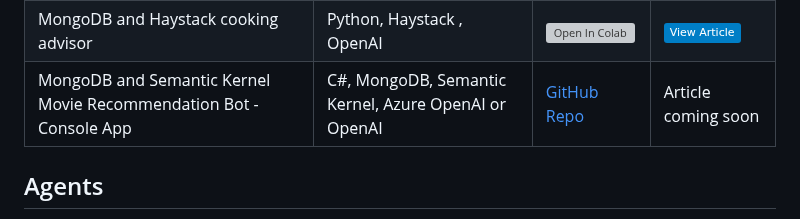
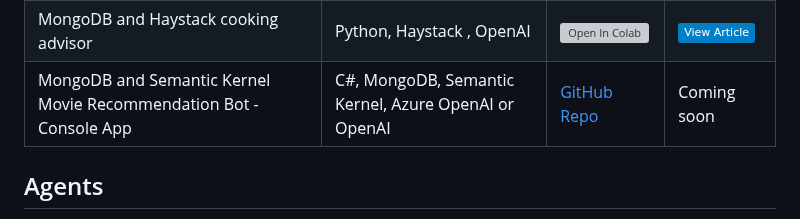
Before and after one commit to mongodb-developer/GenAI-Showcase, a Markdown page: README.md, the part around the change. Rendered like a GitHub page; badges without logos; grey boxes are pictures that could not be loaded.

Commit message:
Update README.md to keep coming soon consistent

```diff
--- a/README.md
+++ b/README.md
@@ -57,7 +57,7 @@ This section contains examples of use cases that are commonly seen in industry-f
 | RAG Pipeline | Python, MongoDB, Gemma2, KeraNLP | [![Open In Colab](https://colab.research.google.com/assets/colab-badge.svg)](https://colab.research.google.com/github/mongodb-developer/GenAI-Showcase/blob/main/notebooks/rag/rag_pipeline_kerasnlp_mongodb_gemma2.ipynb) |
 | RAG Pipeline with Open Models| Python, MongoDB, Gemma2, Hugging Face | [![Open In Colab](https://colab.research.google.com/assets/colab-badge.svg)](https://colab.research.google.com/github/mongodb-developer/GenAI-Showcase/blob/main/notebooks/rag/rag_with_gemma2_mongodb_open_models.ipynb) |
 | MongoDB and Haystack cooking advisor| Python, Haystack , OpenAI | [![Open In Colab](https://colab.research.google.com/assets/colab-badge.svg)](https://colab.research.google.com/github/mongodb-developer/GenAI-Showcase/blob/main/notebooks/rag/haystack_mongodb_cooking_advisor_pipeline.ipynb)| [![View Article](https://img.shields.io/badge/View%20Article-blue)](https://www.mongodb.com/developer/products/atlas/haystack-ai-mongodb-atlas-vector-demo)|
-| MongoDB and Semantic Kernel Movie Recommendation Bot - Console App | C#, MongoDB, Semantic Kernel, Azure OpenAI or OpenAI | [GitHub Repo](https://github.com/mongodb-developer/SemanticKernel_With_CSharp_And_Atlas) | Article coming soon |
+| MongoDB and Semantic Kernel Movie Recommendation Bot - Console App | C#, MongoDB, Semantic Kernel, Azure OpenAI or OpenAI | [GitHub Repo](https://github.com/mongodb-developer/SemanticKernel_With_CSharp_And_Atlas) | Coming soon |
 
 
 
```
